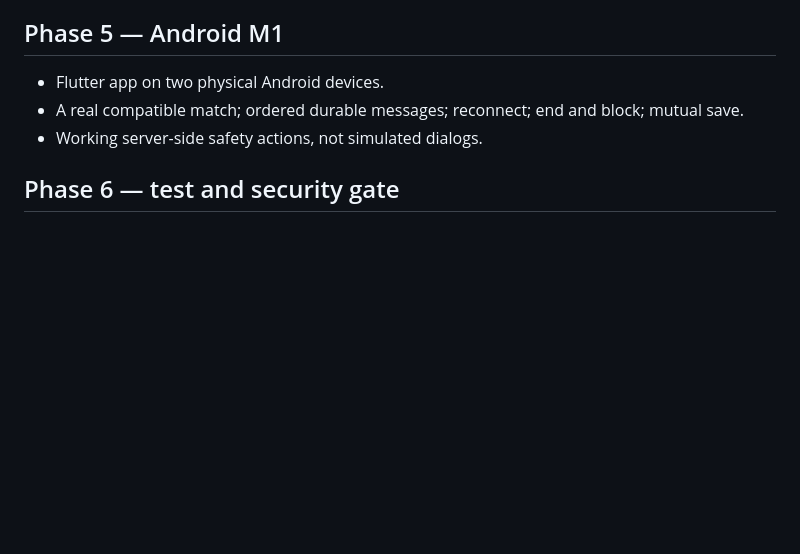
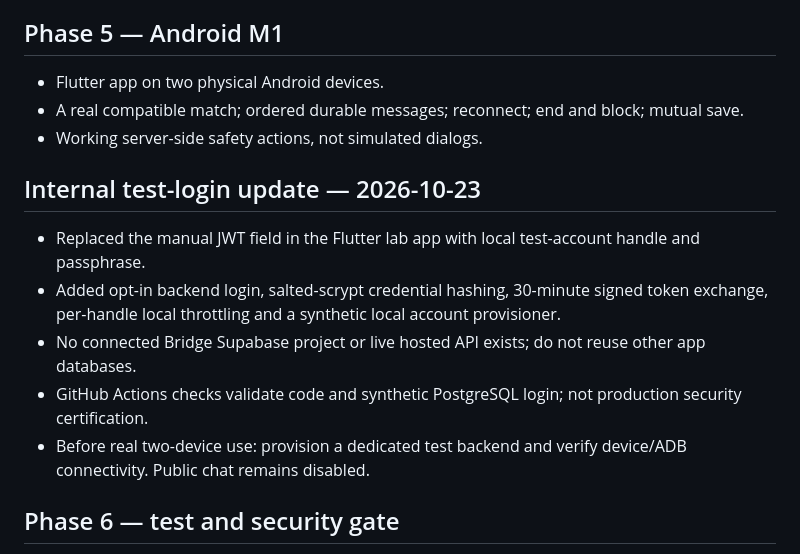
Before and after one commit to rayadinaveen98-ship-it/bridge, a Markdown page: docs/ROADMAP.md, the part around the change. Drawn GitHub-style; blank space fills up the shorter version.

Commit message:
docs(lab): describe private local account provisioning and M2 test login

```diff
--- a/docs/ROADMAP.md
+++ b/docs/ROADMAP.md
@@ -56,6 +56,13 @@
 - A real compatible match; ordered durable messages; reconnect; end and block; mutual save.
 - Working server-side safety actions, not simulated dialogs.
 
+## Internal test-login update — 2026-10-23
+- Replaced the manual JWT field in the Flutter lab app with local test-account handle and passphrase.
+- Added opt-in backend login, salted-scrypt credential hashing, 30-minute signed token exchange, per-handle local throttling and a synthetic local account provisioner.
+- No connected Bridge Supabase project or live hosted API exists; do not reuse other app databases.
+- GitHub Actions checks validate code and synthetic PostgreSQL login; not production security certification.
+- Before real two-device use: provision a dedicated test backend and verify device/ADB connectivity. Public chat remains disabled.
+
 ## Phase 6 — test and security gate
 - Unit/integration/e2e tests and load testing; security and privacy assessment.
 - Age-assurance, moderation staffing, user support and legal/policy readiness.
```
